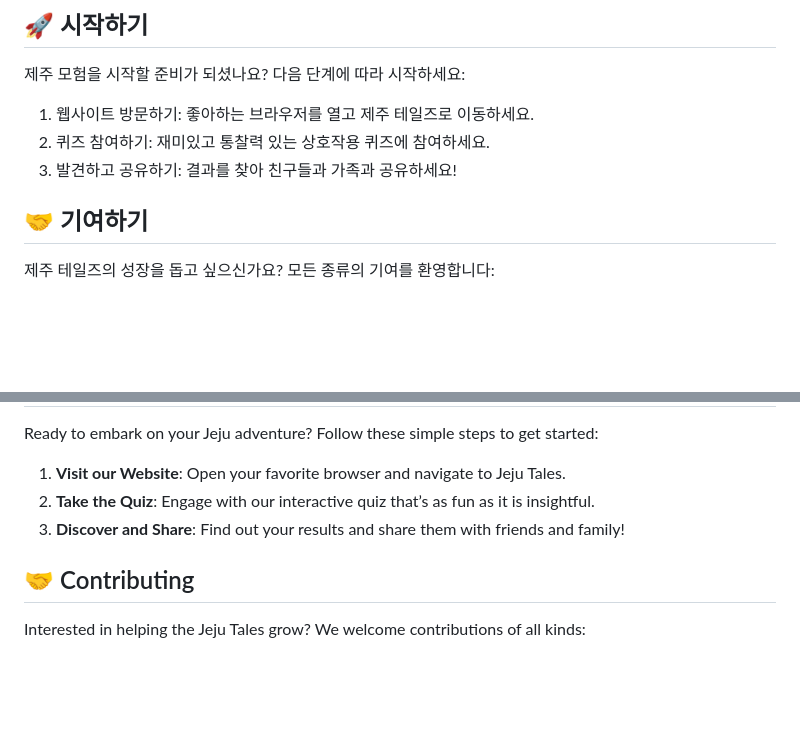
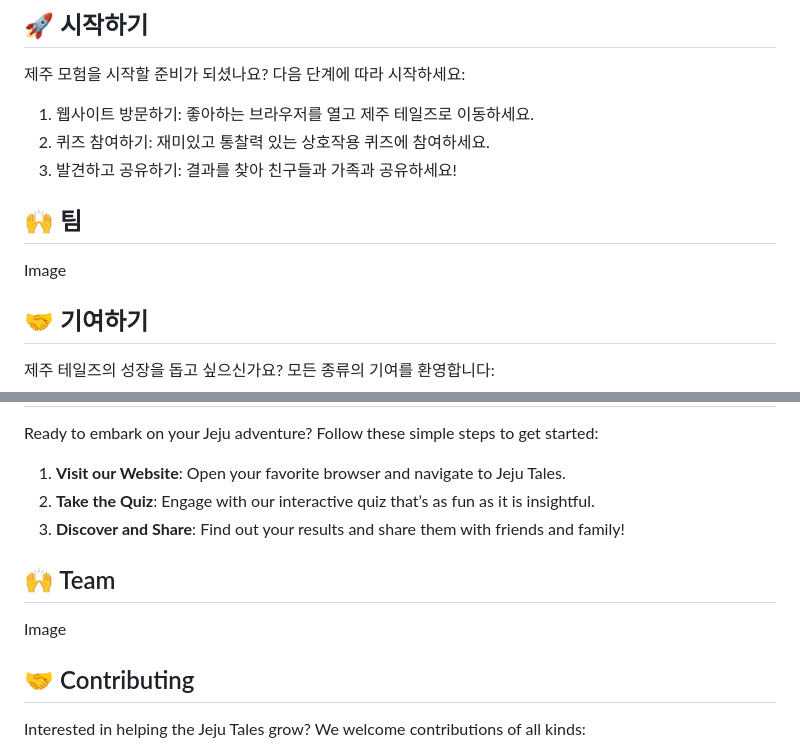
Before and after one commit to juhyun9/Opensource, a Markdown page: README.md, 2 parts joined by grey strips. Rendered like a GitHub page; blank space fills up the shorter version.

```diff
--- a/README.md
+++ b/README.md
@@ -24,6 +24,9 @@
 1. 웹사이트 방문하기: 좋아하는 브라우저를 열고 제주 테일즈로 이동하세요.
 2. 퀴즈 참여하기: 재미있고 통찰력 있는 상호작용 퀴즈에 참여하세요.
 3. 발견하고 공유하기: 결과를 찾아 친구들과 가족과 공유하세요!
+
+## 🙌 팀
+Image
 
 ## 🤝 기여하기
 제주 테일즈의 성장을 돕고 싶으신가요? 모든 종류의 기여를 환영합니다:
@@ -59,6 +62,9 @@ Ready to embark on your Jeju adventure? Follow these simple steps to get started
 2. **Take the Quiz**: Engage with our interactive quiz that’s as fun as it is insightful.
 3. **Discover and Share**: Find out your results and share them with friends and family!
 
+## 🙌 Team
+Image
+
 ## 🤝 Contributing
 Interested in helping the Jeju Tales grow? We welcome contributions of all kinds:
 
```
